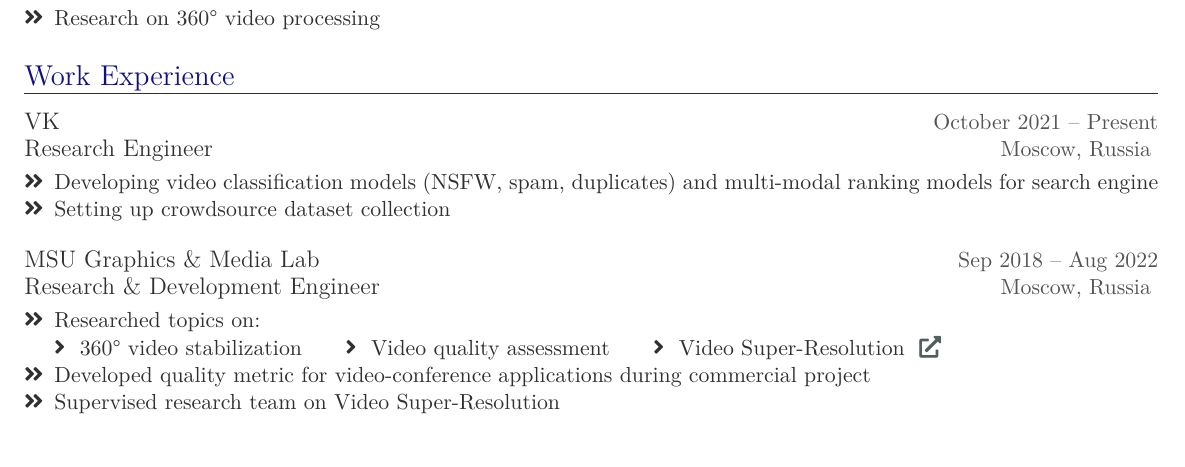
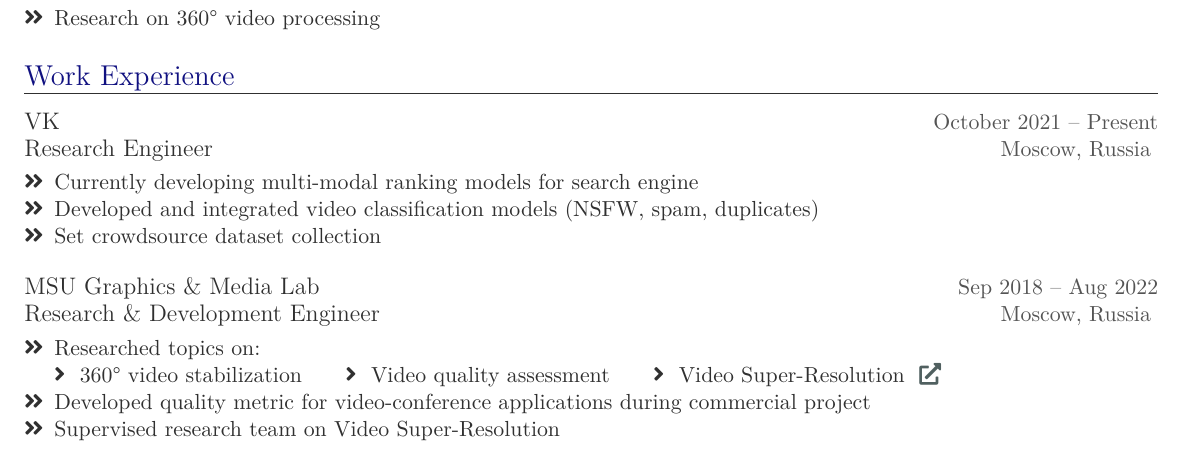
Before and after one commit to unishift/resume, a LaTeX CV (resume.tex): part of the page, cut so that both start at the same text. Compiled offline with LuaLaTeX.

Commit message:
Improve current work description

```diff
--- a/resume.tex
+++ b/resume.tex
@@ -75,8 +75,9 @@
      {Research Engineer}
      {Moscow, Russia}
 \begin{itemize}
-     \item Developing video classification models (NSFW, spam, duplicates) and multi-modal ranking models for search engine
-     \item Setting up crowdsource dataset collection
+     \item Currently developing multi-modal ranking models for search engine
+     \item Developed and integrated video classification models (NSFW, spam, duplicates)
+     \item Set crowdsource dataset collection
 \end{itemize}
 
 \evententry{Sep 2018 -- Aug 2022}
```
